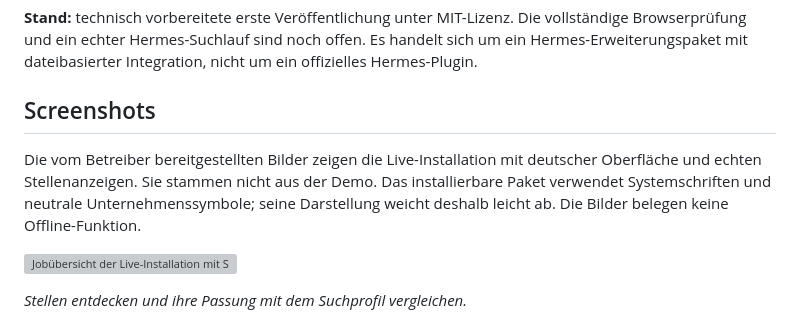
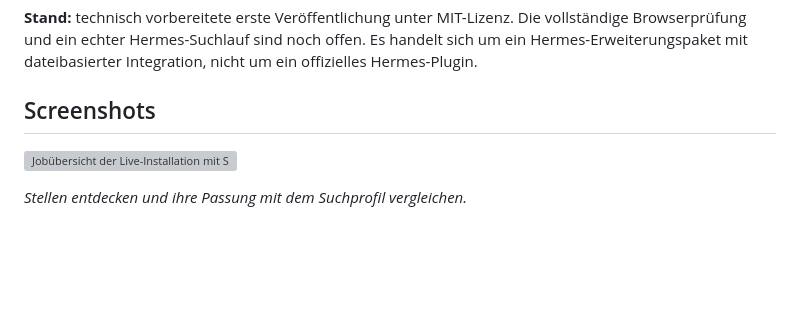
Before and after one commit to andreasmaks/Jobfind, a Markdown page: README.de.md, the part around the change. Rendered like a GitHub page; blank space fills up the shorter version; grey boxes are pictures that could not be loaded.

Commit message:
Remove explanatory screenshot paragraphs from both READMEs

```diff
--- a/README.de.md
+++ b/README.de.md
@@ -19,11 +19,6 @@ Browserprüfung und ein echter Hermes-Suchlauf sind noch offen. Es handelt sich
 Hermes-Erweiterungspaket mit dateibasierter Integration, nicht um ein offizielles Hermes-Plugin.
 
 ## Screenshots
-
-Die vom Betreiber bereitgestellten Bilder zeigen die Live-Installation mit
-deutscher Oberfläche und echten Stellenanzeigen. Sie stammen nicht aus der Demo.
-Das installierbare Paket verwendet Systemschriften und neutrale Unternehmenssymbole;
-seine Darstellung weicht deshalb leicht ab. Die Bilder belegen keine Offline-Funktion.
 
 ![Jobübersicht der Live-Installation mit Suche, Passungsbewertungen und Merkfunktion](Screen-1.png)
 
```
Also changed, not shown: README.md (+0 -5 lines).
